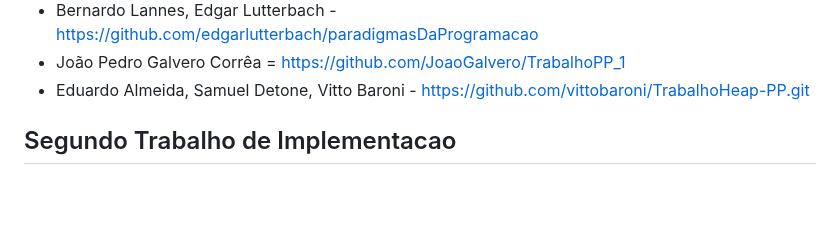
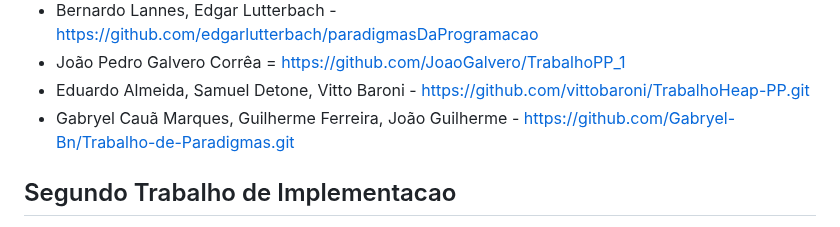
Before and after one commit to carlosbazilio/trabalho_lp, a Markdown page: README.md, the part around the change. Rendered like a GitHub page; blank space fills up the shorter version.

Commit message:
enviando trabalho de paradigmas

```diff
--- a/README.md
+++ b/README.md
@@ -24,6 +24,7 @@ No primeiro trabalho, vocês devem implementar algum dos trabalhos listados [nes
 - Bernardo Lannes, Edgar Lutterbach - https://github.com/edgarlutterbach/paradigmasDaProgramacao
 - João Pedro Galvero Corrêa = https://github.com/JoaoGalvero/TrabalhoPP_1
 - Eduardo Almeida, Samuel Detone, Vitto Baroni - https://github.com/vittobaroni/TrabalhoHeap-PP.git
+- Gabryel Cauã Marques, Guilherme Ferreira, João Guilherme - https://github.com/Gabryel-Bn/Trabalho-de-Paradigmas.git
 
 ## Segundo Trabalho de Implementacao
 
```
